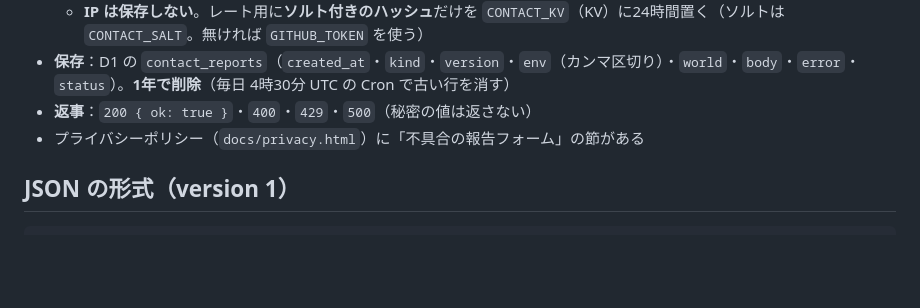
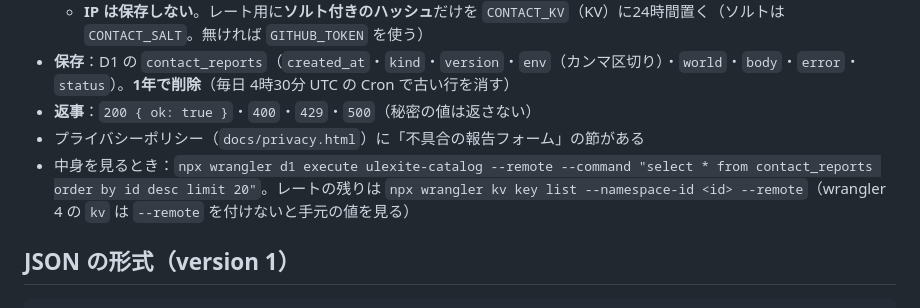
Before and after one commit to thesilver0913/ulexite-catalog, a Markdown page: README.md, the part around the change. GitHub-like rendering; blank space fills up the shorter version.

Commit message:
README に不具合の報告の中身の見方を足す

```diff
--- a/README.md
+++ b/README.md
@@ -150,6 +150,7 @@ METAR アプリが10分おきに読む。**日本の空港 38 件**の METAR（
 - **保存**：D1 の `contact_reports`（`created_at`・`kind`・`version`・`env`（カンマ区切り）・`world`・`body`・`error`・`status`）。**1年で削除**（毎日 4時30分 UTC の Cron で古い行を消す）
 - **返事**：`200 { ok: true }`・`400`・`429`・`500`（秘密の値は返さない）
 - プライバシーポリシー（`docs/privacy.html`）に「不具合の報告フォーム」の節がある
+- 中身を見るとき：`npx wrangler d1 execute ulexite-catalog --remote --command "select * from contact_reports order by id desc limit 20"`。レートの残りは `npx wrangler kv key list --namespace-id <id> --remote`（wrangler 4 の `kv` は `--remote` を付けないと手元の値を見る）
 
 ## JSON の形式（version 1）
 
```
